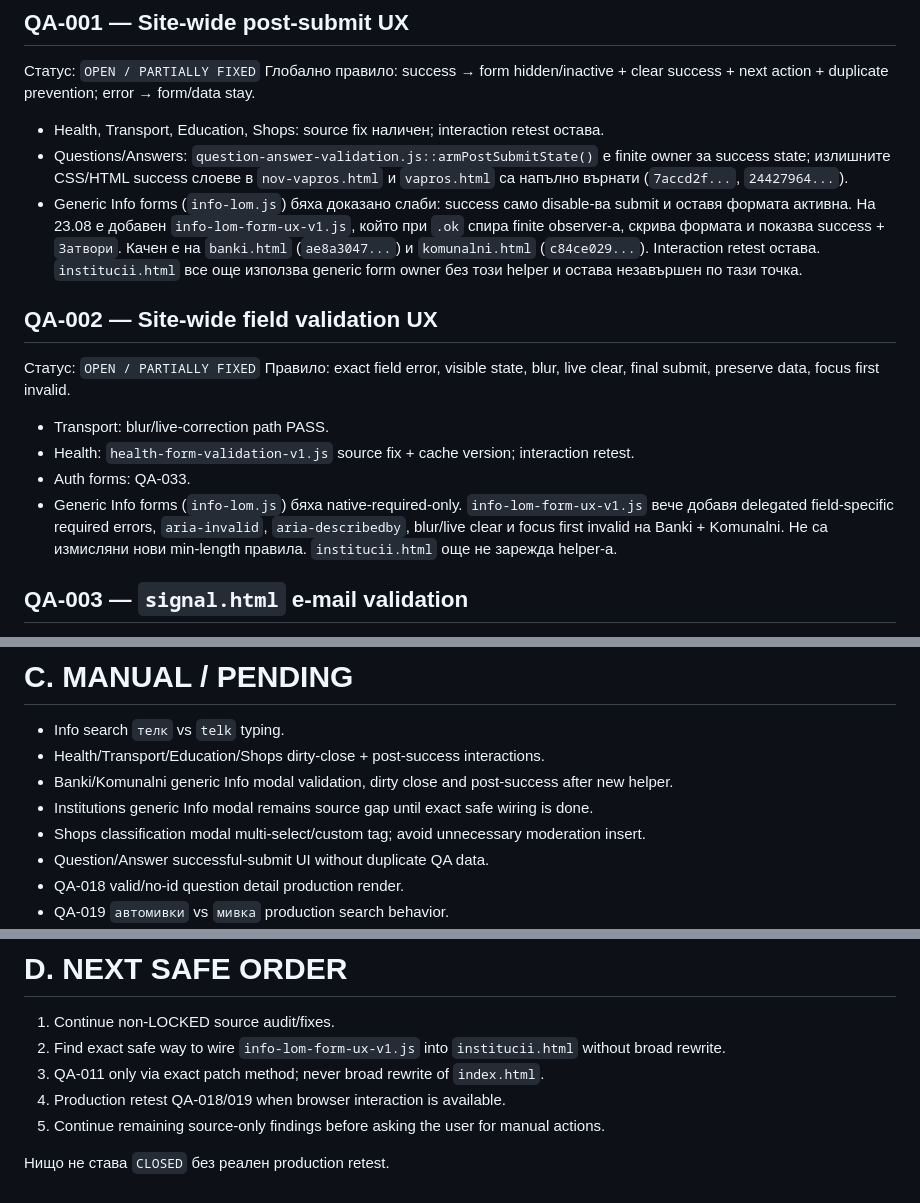
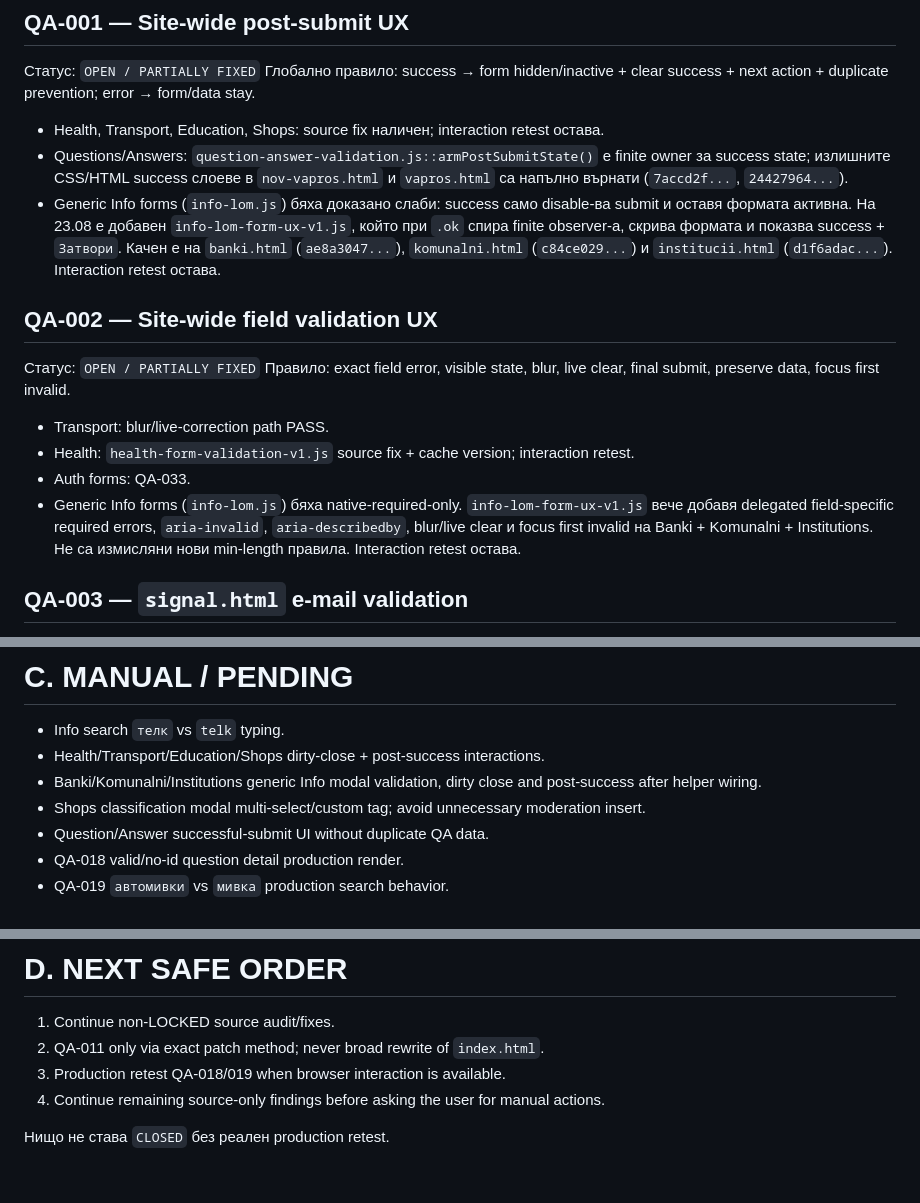
Before and after one commit to Traqnivanov/popitai-lom, a Markdown page: LIVE_QA_FINDINGS_2026-08-22.md, 3 parts joined by grey strips. Rendered like a GitHub page.

Commit message:
Record institutions Info form UX wiring

```diff
--- a/LIVE_QA_FINDINGS_2026-08-22.md
+++ b/LIVE_QA_FINDINGS_2026-08-22.md
@@ -26,7 +26,7 @@ LOCKED: Фирми/профили, Обяви, Майстори и ремонт
 Глобално правило: success → form hidden/inactive + clear success + next action + duplicate prevention; error → form/data stay.
 - Health, Transport, Education, Shops: source fix наличен; interaction retest остава.
 - Questions/Answers: `question-answer-validation.js::armPostSubmitState()` е finite owner за success state; излишните CSS/HTML success слоеве в `nov-vapros.html` и `vapros.html` са напълно върнати (`7accd2f...`, `24427964...`).
-- Generic Info forms (`info-lom.js`) бяха доказано слаби: success само disable-ва submit и оставя формата активна. На 23.08 е добавен `info-lom-form-ux-v1.js`, който при `.ok` спира finite observer-а, скрива формата и показва success + `Затвори`. Качен е на `banki.html` (`ae8a3047...`) и `komunalni.html` (`c84ce029...`). Interaction retest остава. `institucii.html` все още използва generic form owner без този helper и остава незавършен по тази точка.
+- Generic Info forms (`info-lom.js`) бяха доказано слаби: success само disable-ва submit и оставя формата активна. На 23.08 е добавен `info-lom-form-ux-v1.js`, който при `.ok` спира finite observer-а, скрива формата и показва success + `Затвори`. Качен е на `banki.html` (`ae8a3047...`), `komunalni.html` (`c84ce029...`) и `institucii.html` (`d1f6adac...`). Interaction retest остава.
 
 ## QA-002 — Site-wide field validation UX
 Статус: `OPEN / PARTIALLY FIXED`
@@ -34,7 +34,7 @@ LOCKED: Фирми/профили, Обяви, Майстори и ремонт
 - Transport: blur/live-correction path PASS.
 - Health: `health-form-validation-v1.js` source fix + cache version; interaction retest.
 - Auth forms: QA-033.
-- Generic Info forms (`info-lom.js`) бяха native-required-only. `info-lom-form-ux-v1.js` вече добавя delegated field-specific required errors, `aria-invalid`, `aria-describedby`, blur/live clear и focus first invalid на Banki + Komunalni. Не са измисляни нови min-length правила. `institucii.html` още не зарежда helper-а.
+- Generic Info forms (`info-lom.js`) бяха native-required-only. `info-lom-form-ux-v1.js` вече добавя delegated field-specific required errors, `aria-invalid`, `aria-describedby`, blur/live clear и focus first invalid на Banki + Komunalni + Institutions. Не са измисляни нови min-length правила. Interaction retest остава.
 
 ## QA-003 — `signal.html` e-mail validation
 Статус: `VERIFY - SOURCE GOOD`
@@ -178,8 +178,7 @@ Production tree на Health/Transport/Education/Banks/Utilities/Institutions п
 # C. MANUAL / PENDING
 - Info search `телк` vs `telk` typing.
 - Health/Transport/Education/Shops dirty-close + post-success interactions.
-- Banki/Komunalni generic Info modal validation, dirty close and post-success after new helper.
-- Institutions generic Info modal remains source gap until exact safe wiring is done.
+- Banki/Komunalni/Institutions generic Info modal validation, dirty close and post-success after helper wiring.
 - Shops classification modal multi-select/custom tag; avoid unnecessary moderation insert.
 - Question/Answer successful-submit UI without duplicate QA data.
 - QA-018 valid/no-id question detail production render.
@@ -193,9 +192,8 @@ Production tree на Health/Transport/Education/Banks/Utilities/Institutions п
 
 # D. NEXT SAFE ORDER
 1. Continue non-LOCKED source audit/fixes.
-2. Find exact safe way to wire `info-lom-form-ux-v1.js` into `institucii.html` without broad rewrite.
-3. QA-011 only via exact patch method; never broad rewrite of `index.html`.
-4. Production retest QA-018/019 when browser interaction is available.
-5. Continue remaining source-only findings before asking the user for manual actions.
+2. QA-011 only via exact patch method; never broad rewrite of `index.html`.
+3. Production retest QA-018/019 when browser interaction is available.
+4. Continue remaining source-only findings before asking the user for manual actions.
 
 Нищо не става `CLOSED` без реален production retest.
```
Also changed, not shown: other parts of LIVE_QA_FINDINGS_2026-08-22.md (+1 -1 lines).
